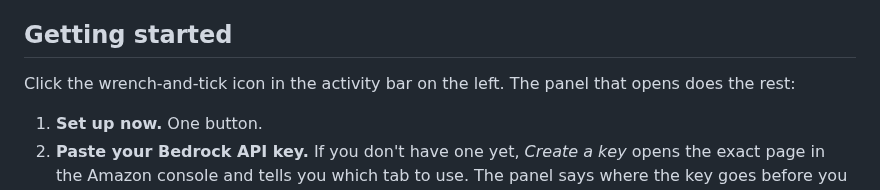
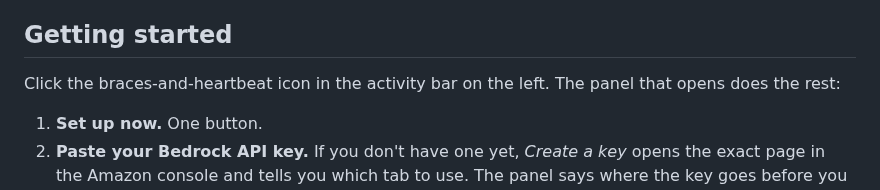
Before and after one commit to cutler-sg/sensible-claude-code-defaults, a Markdown page: README.md, the part around the change. Rendered like a GitHub page.

```diff
--- a/README.md
+++ b/README.md
@@ -19,7 +19,7 @@ Anthropic, PBC.**
 
 ## Getting started
 
-Click the wrench-and-tick icon in the activity bar on the left. The panel
+Click the braces-and-heartbeat icon in the activity bar on the left. The panel
 that opens does the rest:
 
 1. **Set up now.** One button.
```
Also changed, not shown: CHANGELOG.md (+4 -0 lines), docs/PRD.md (+3 -2 lines), media/icon-1024.png, media/icon.png, 3 other files.
